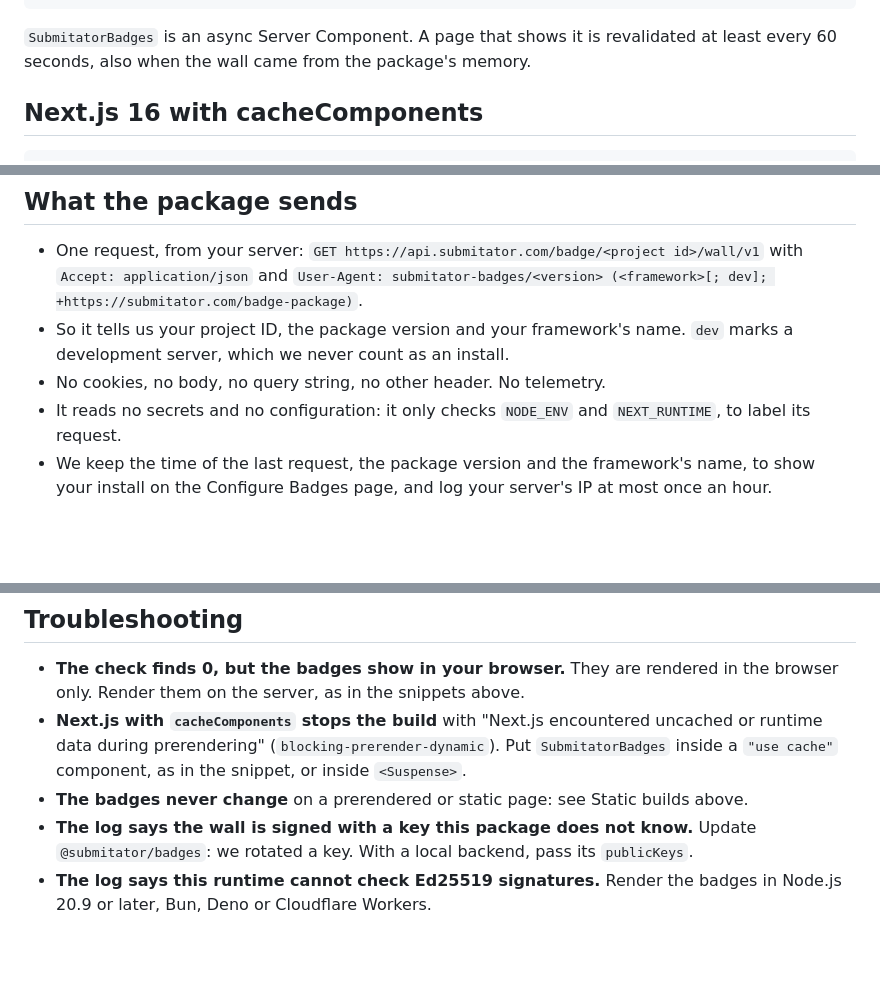
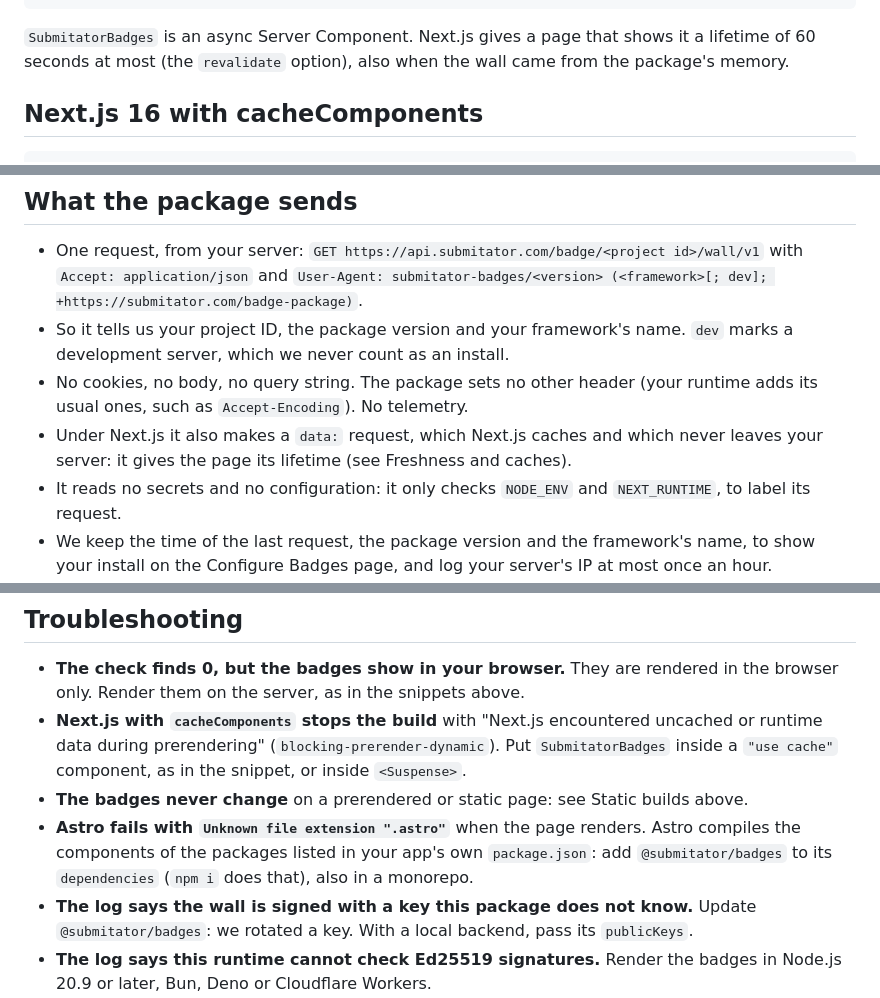
Before and after one commit to submitator/badges, a Markdown page: README.md, 3 parts joined by grey strips. Rendered like a GitHub page; blank space fills up the shorter version.

Commit message:
docs(readme): the page lifetime, the headers, the data: request, Astro deps
Says what the package sends without overclaiming: it sets Accept and
User-Agent, the runtime adds its usual headers, and under Next.js a data:
request that never leaves the server gives the page its lifetime. The App
Router note now speaks of that lifetime rather than of revalidation. A new
troubleshooting entry covers the error the examples hit when the package is
not in the Astro app's own package.json.

Co-Authored-By: Claude Opus 5.5 <noreply@anthropic.com>

````diff
--- a/README.md
+++ b/README.md
@@ -48,8 +48,8 @@ export default function Home() {
 }
 ```
 
-`SubmitatorBadges` is an async Server Component. A page that shows it is revalidated at least
-every 60 seconds, also when the wall came from the package's memory.
+`SubmitatorBadges` is an async Server Component. Next.js gives a page that shows it a lifetime of
+60 seconds at most (the `revalidate` option), also when the wall came from the package's memory.
 
 ## Next.js 16 with cacheComponents
 
@@ -268,7 +268,10 @@ exports only.
   `User-Agent: submitator-badges/<version> (<framework>[; dev]; +https://submitator.com/badge-package)`.
 - So it tells us your project ID, the package version and your framework's name. `dev` marks a
   development server, which we never count as an install.
-- No cookies, no body, no query string, no other header. No telemetry.
+- No cookies, no body, no query string. The package sets no other header (your runtime adds its
+  usual ones, such as `Accept-Encoding`). No telemetry.
+- Under Next.js it also makes a `data:` request, which Next.js caches and which never leaves your
+  server: it gives the page its lifetime (see Freshness and caches).
 - It reads no secrets and no configuration: it only checks `NODE_ENV` and `NEXT_RUNTIME`, to label
   its request.
 - We keep the time of the last request, the package version and the framework's name, to show
@@ -302,6 +305,9 @@ and 19, Vue 3.4 and 3.5 and Svelte 5. The peer ranges: `react` 18.3 or later, `v
   data during prerendering" (`blocking-prerender-dynamic`). Put `SubmitatorBadges` inside a
   `"use cache"` component, as in the snippet, or inside `<Suspense>`.
 - **The badges never change** on a prerendered or static page: see Static builds above.
+- **Astro fails with `Unknown file extension ".astro"`** when the page renders. Astro compiles
+  the components of the packages listed in your app's own `package.json`: add
+  `@submitator/badges` to its `dependencies` (`npm i` does that), also in a monorepo.
 - **The log says the wall is signed with a key this package does not know.** Update
   `@submitator/badges`: we rotated a key. With a local backend, pass its `publicKeys`.
 - **The log says this runtime cannot check Ed25519 signatures.** Render the badges in Node.js 20.9
````
